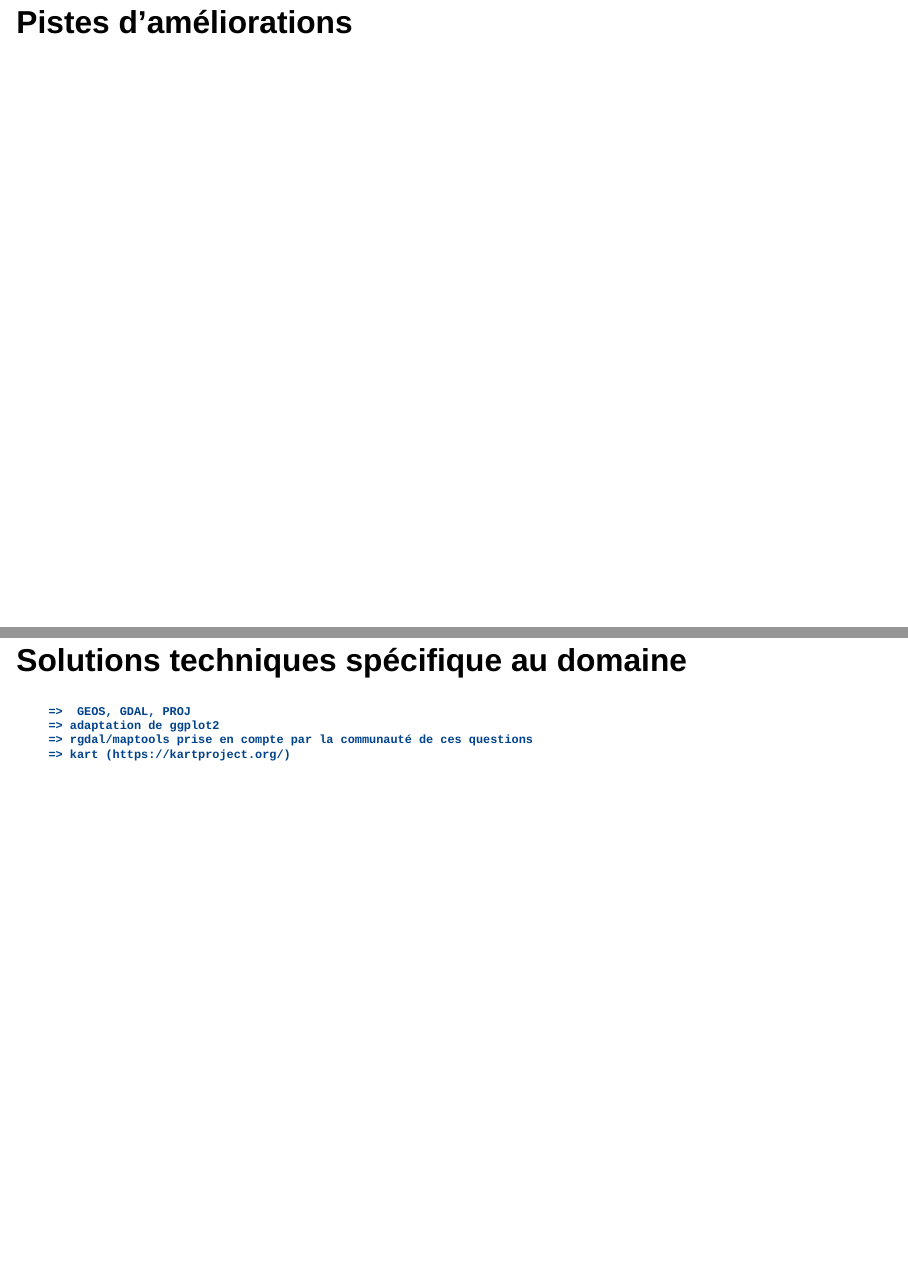
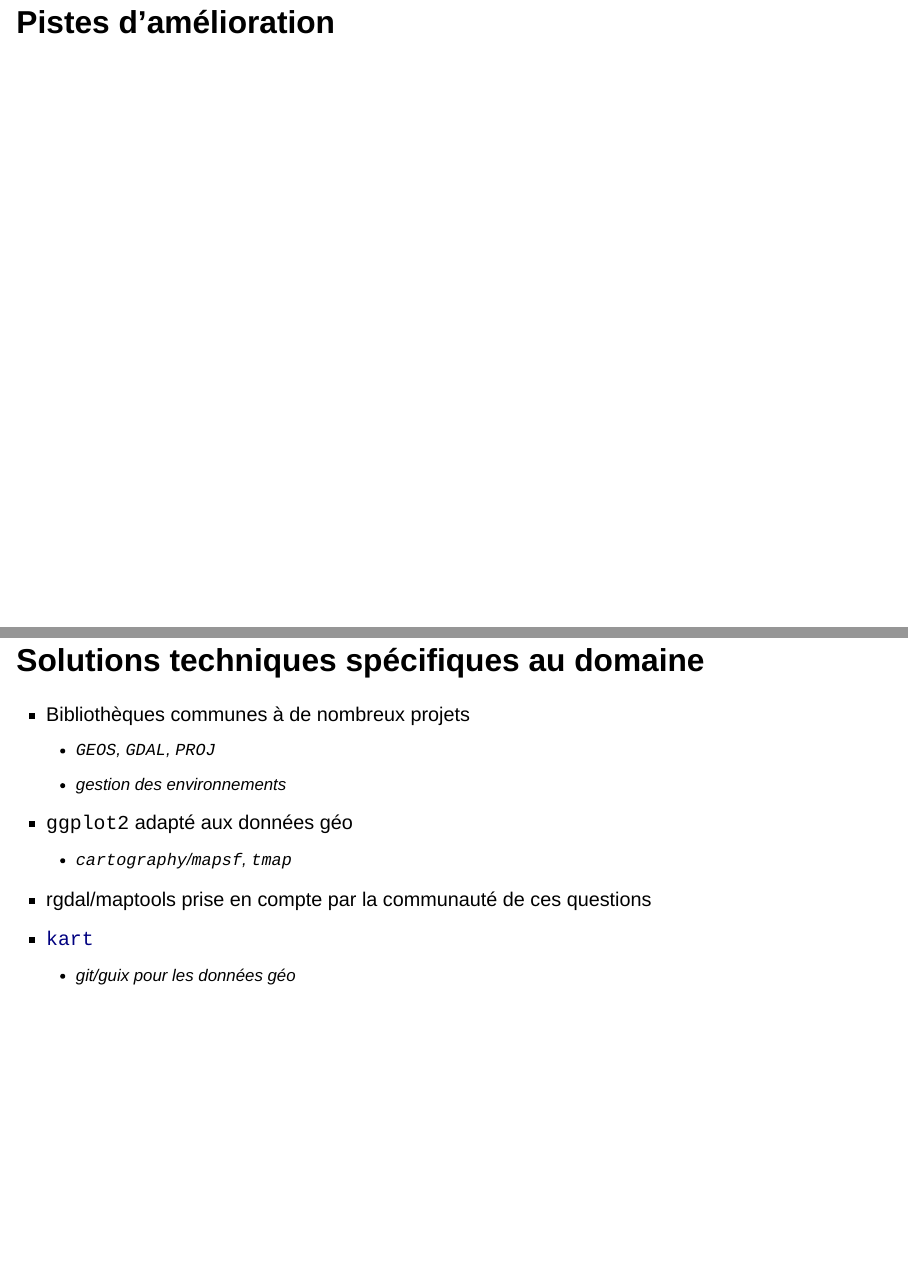
Before and after one commit to nicolas-roelandt/2024-reproductibilite-et-geomatique, a Quarto document (index.qmd): pages 17 and 18 of 23, joined at a grey line. Rendered offline with R 4.5, knitr and Pandoc in place of Quarto, with nearby package versions; drawn as Slidy slides in place of the format the file asks for.

Commit message:
WIP technical solutions

```diff
--- a/index.qmd
+++ b/index.qmd
@@ -258,19 +258,23 @@ et pour cela il atténue ou masque certains éléments, en regroupe d'autres voi
 simplifie la géométrie.
 :::
 
-
-
-
 ## Spécificités des pratiques
    => la carto en dao (pas reproductible)
    => le trèfles de NicoLambert (art/technique/infographie/?)
 
-# Pistes d'améliorations
-## Solutions techniques spécifique au domaine
-      =>  GEOS, GDAL, PROJ
-      => adaptation de ggplot2
-      => rgdal/maptools prise en compte par la communauté de ces questions
-      => kart (https://kartproject.org/)
+# Pistes d'amélioration
+## Solutions techniques spécifiques au domaine
+
+::: {.incremental}
+- Bibliothèques communes à de nombreux projets
+  - `GEOS`, `GDAL`, `PROJ`
+  - gestion des environnements
+- `ggplot2` adapté aux données géo
+  - `cartography`/`mapsf`, `tmap`
+- rgdal/maptools prise en compte par la communauté de ces questions
+- [`kart`](https://kartproject.org/)
+  - git/guix pour les données géo
+:::
 
 ## Solutions techniques utilisées ailleurs marchent aussi
 
```
Also changed, not shown: index.qmd (1 more changed lines).
